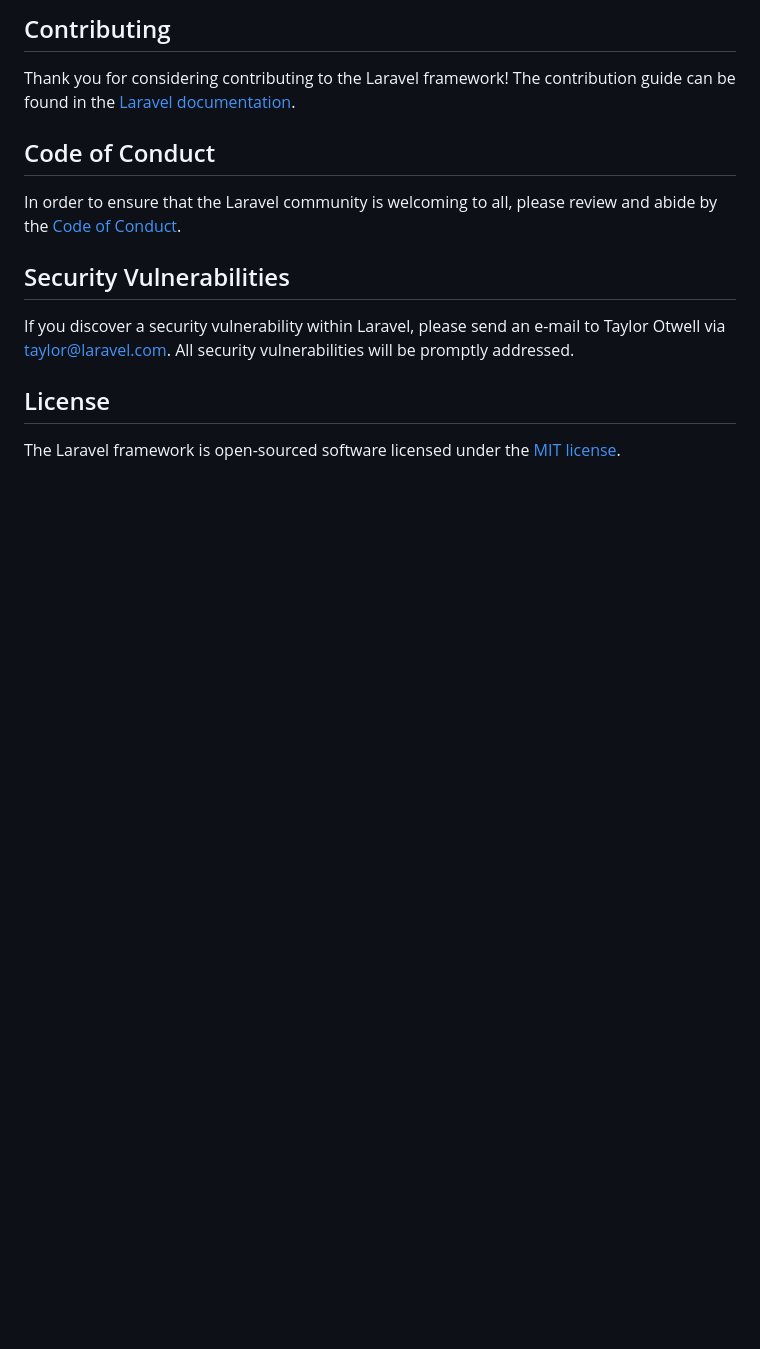
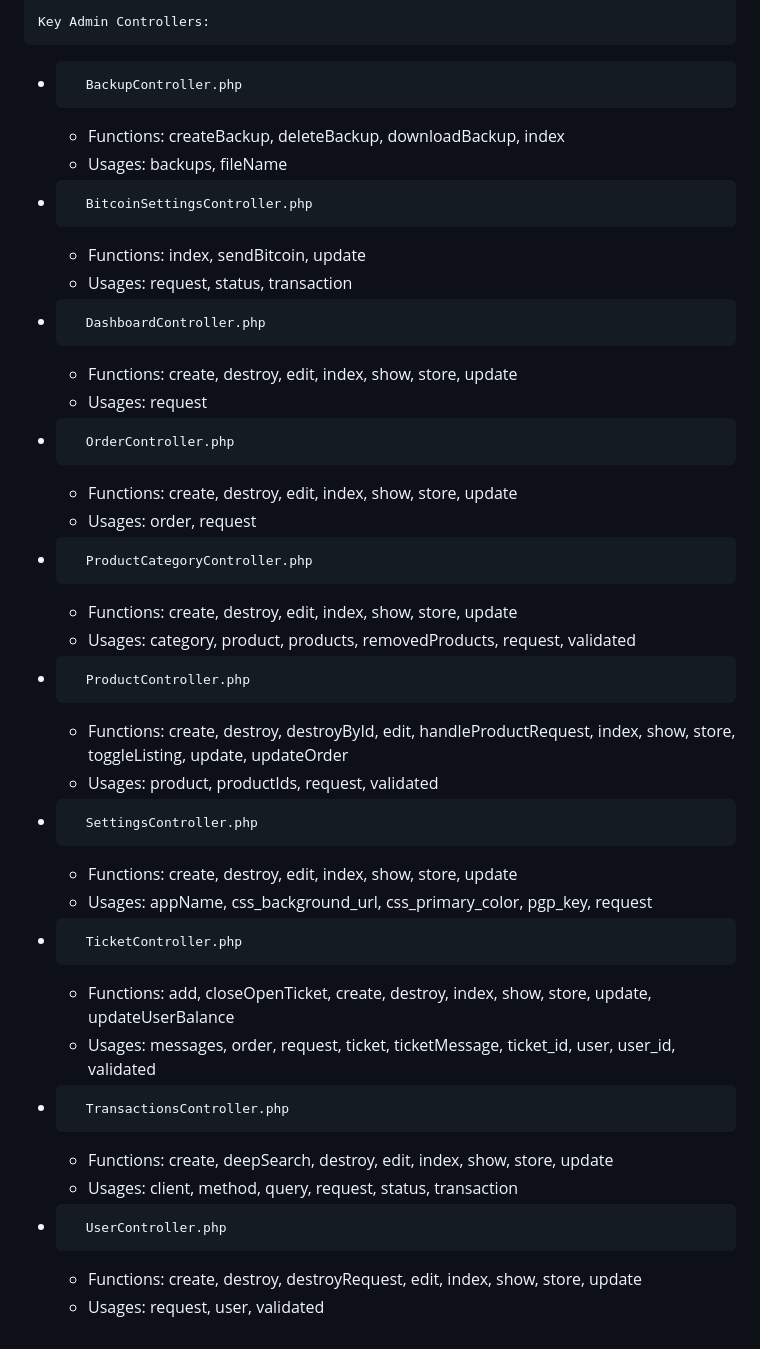
Before and after one commit to samurayy99/shop, a Markdown page: README.md, the part around one of its changes. Drawn GitHub-style; blank space fills up the shorter version.

```diff
--- a/README.md
+++ b/README.md
@@ -52,15 +26,31 @@ We would like to extend our thanks to the following sponsors for funding Laravel
-## Contributing
-
-Thank you for considering contributing to the Laravel framework! The contribution guide can be found in the [Laravel documentation](https://laravel.com/docs/contributions).
-
-## Code of Conduct
-
-In order to ensure that the Laravel community is welcoming to all, please review and abide by the [Code of Conduct](https://laravel.com/docs/contributions#code-of-conduct).
-
-## Security Vulnerabilities
-
-If you discover a security vulnerability within Laravel, please send an e-mail to Taylor Otwell via [taylor@laravel.com](mailto:taylor@laravel.com). All security vulnerabilities will be promptly addressed.
-
-## License
-
-The Laravel framework is open-sourced software licensed under the [MIT license](https://opensource.org/licenses/MIT).
+    Key Admin Controllers:
+* 		BackupController.php
+    * Functions: createBackup, deleteBackup, downloadBackup, index
+    * Usages: backups, fileName
+* 		BitcoinSettingsController.php
+    * Functions: index, sendBitcoin, update
+    * Usages: request, status, transaction
+* 		DashboardController.php
+    * Functions: create, destroy, edit, index, show, store, update
+    * Usages: request
+* 		OrderController.php
+    * Functions: create, destroy, edit, index, show, store, update
+    * Usages: order, request
+* 		ProductCategoryController.php
+    * Functions: create, destroy, edit, index, show, store, update
+    * Usages: category, product, products, removedProducts, request, validated
+* 		ProductController.php
+    * Functions: create, destroy, destroyById, edit, handleProductRequest, index, show, store, toggleListing, update, updateOrder
+    * Usages: product, productIds, request, validated
+* 		SettingsController.php
+    * Functions: create, destroy, edit, index, show, store, update
+    * Usages: appName, css_background_url, css_primary_color, pgp_key, request
+* 		TicketController.php
+    * Functions: add, closeOpenTicket, create, destroy, index, show, store, update, updateUserBalance
+    * Usages: messages, order, request, ticket, ticketMessage, ticket_id, user, user_id, validated
+* 		TransactionsController.php
+    * Functions: create, deepSearch, destroy, edit, index, show, store, update
+    * Usages: client, method, query, request, status, transaction
+* 		UserController.php
+    * Functions: create, destroy, destroyRequest, edit, index, show, store, update
+    * Usages: request, user, validated
```
Also changed, not shown: other parts of README.md (+23 -49 lines).
